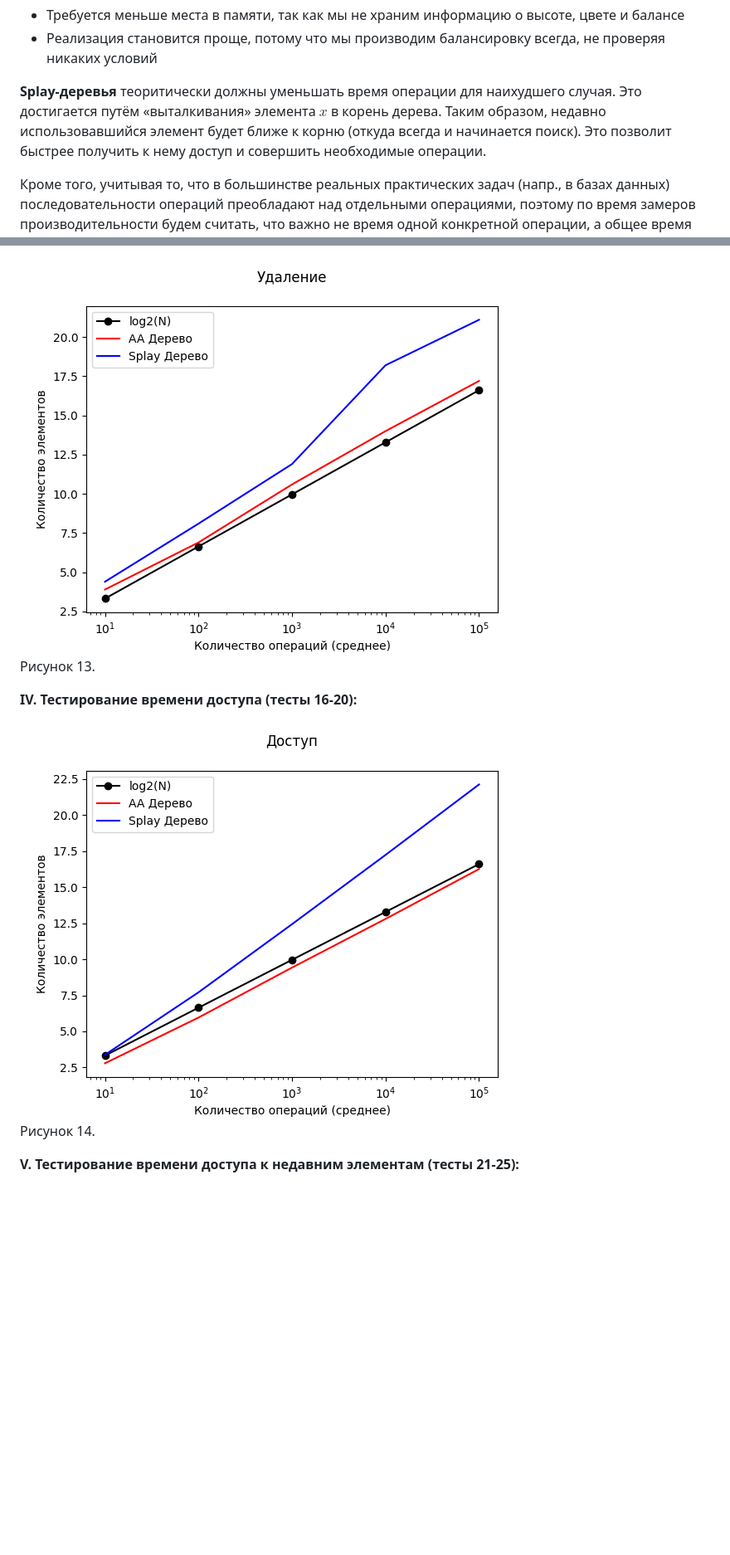
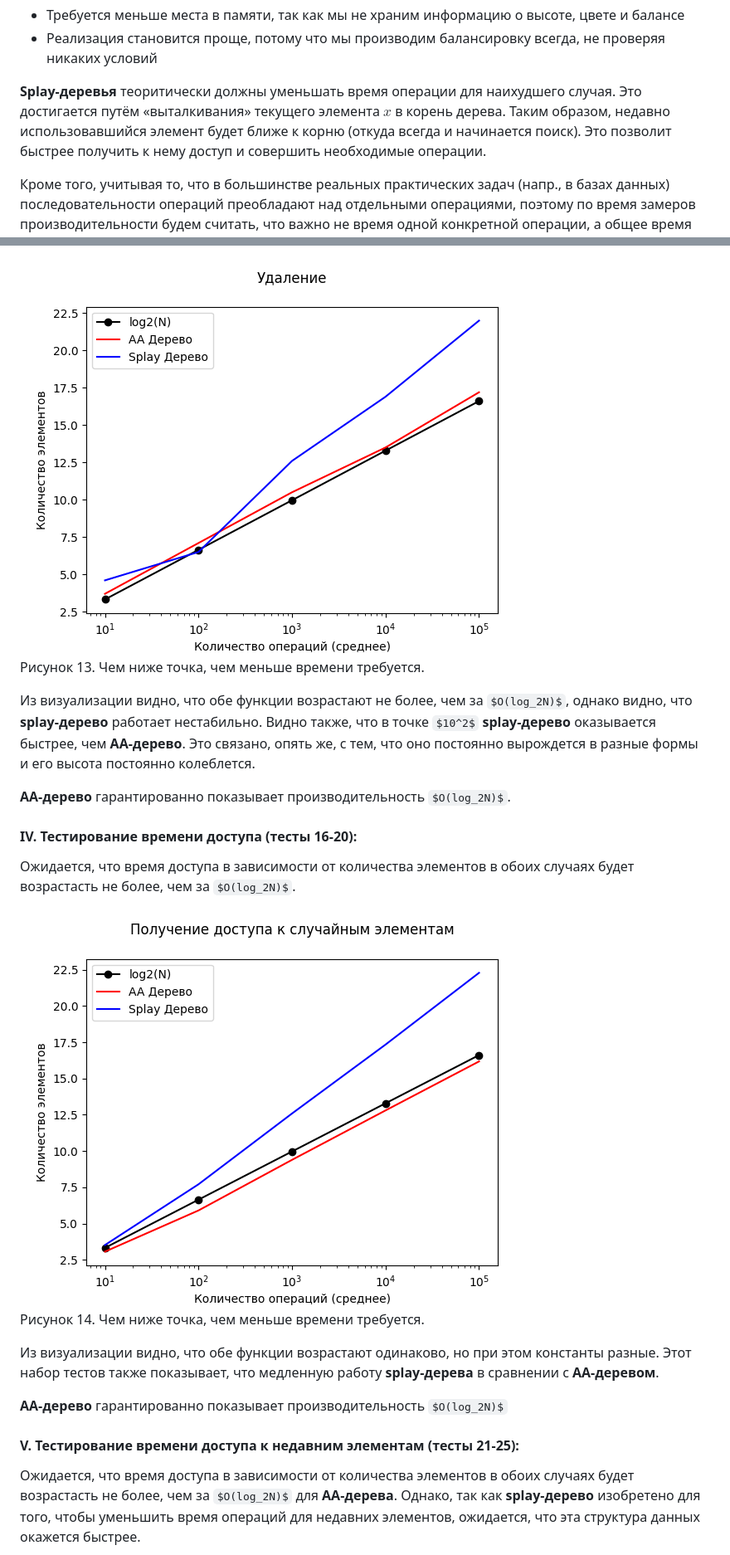
Before and after one commit to TheMeekrok/splay-aa-tree-aisd-2022, a Markdown page: docs/report.md, 2 parts joined by grey strips. Shown: that part at 83% size. Rendered like a GitHub page; pictures changed too: docs/pictures/plots/2.png, docs/pictures/plots/3.png; some formulas as TeX source; blank space fills up the shorter version.

Commit message:
Update report

```diff
--- a/docs/report.md
+++ b/docs/report.md
@@ -184,7 +170,7 @@ $zig-zag(x)$. Выполнено два поворота, амортизиров
 - Требуется меньше места в памяти, так как мы не храним информацию о высоте, цвете и балансе
 - Реализация становится проще, потому что мы производим балансировку всегда, не проверяя никаких условий
 
-**Splay-деревья** теоритически должны уменьшать время операции для наихудшего случая. Это достигается путём «выталкивания» элемента $x$ в корень дерева. Таким образом, недавно использовавшийся элемент будет ближе к корню (откуда всегда и начинается поиск). Это позволит быстрее получить к нему доступ и совершить необходимые операции.
+**Splay-деревья** теоритически должны уменьшать время операции для наихудшего случая. Это достигается путём «выталкивания» текущего элемента $x$ в корень дерева. Таким образом, недавно использовавшийся элемент будет ближе к корню (откуда всегда и начинается поиск). Это позволит быстрее получить к нему доступ и совершить необходимые операции.
 
 Кроме того, учитывая то, что в большинстве реальных практических задач (напр., в базах данных) последовательности операций преобладают над отдельными операциями, поэтому по время замеров производительности будем считать, что важно не время одной конкретной операции, а общее время выполнения последовательности.
 
@@ -597,19 +555,31 @@ Node* _left_rotate(Node* node) {
     <div style="display: flex; justify-content: center">
         <img src="./pictures/plots/2.png"/>
     </div>
-    <p style="font-style: italic; text-align: center;">Рисунок 13.</p>
+    <p style="font-style: italic; text-align: center;">Рисунок 13. Чем ниже точка, чем меньше времени требуется.</p>
 </div>
 
-**IV. Тестирование времени доступа (тесты 16-20):**
+Из визуализации видно, что обе функции возрастают не более, чем за $O(log_2N)$, однако видно, что **splay-дерево** работает нестабильно. Видно также, что в точке $10^2$ **splay-дерево** оказывается быстрее, чем **AA-дерево**. Это связано, опять же, с тем, что оно постоянно вырождется в разные формы и его высота постоянно колеблется.
+
+**AA-дерево** гарантированно показывает производительность $O(log_2N)$.
+
+#### IV. Тестирование времени доступа (тесты 16-20):
+
+Ожидается, что время доступа в зависимости от количества элементов в обоих случаях будет возрастасть не более, чем за $O(log_2N)$.
 
 <div>
     <div style="display: flex; justify-content: center">
         <img src="./pictures/plots/3.png"/>
     </div>
-    <p style="font-style: italic; text-align: center;">Рисунок 14.</p>
+    <p style="font-style: italic; text-align: center;">Рисунок 14. Чем ниже точка, чем меньше времени требуется.</p>
 </div>
 
-**V. Тестирование времени доступа к недавним элементам (тесты 21-25):**
+Из визуализации видно, что обе функции возрастают одинаково, но при этом константы разные. Этот набор тестов также показывает, что медленную работу **splay-дерева** в сравнении с **AA-деревом**.
+
+**AA-дерево** гарантированно показывает производительность $O(log_2N)$
+
+#### V. Тестирование времени доступа к недавним элементам (тесты 21-25):
+
+Ожидается, что время доступа в зависимости от количества элементов в обоих случаях будет возрастасть не более, чем за $O(log_2N)$ для **AA-дерева**. Однако, так как **splay-дерево** изобретено для того, чтобы уменьшить время операций для недавних элементов, ожидается, что эта структура данных окажется быстрее.
 
 <div>
     <div style="display: flex; justify-content: center">
```
Also changed, not shown: other parts of docs/report.md (+66 -93 lines), docs/pictures/plots/1.png, docs/pictures/plots/4.png, 2 other files.
